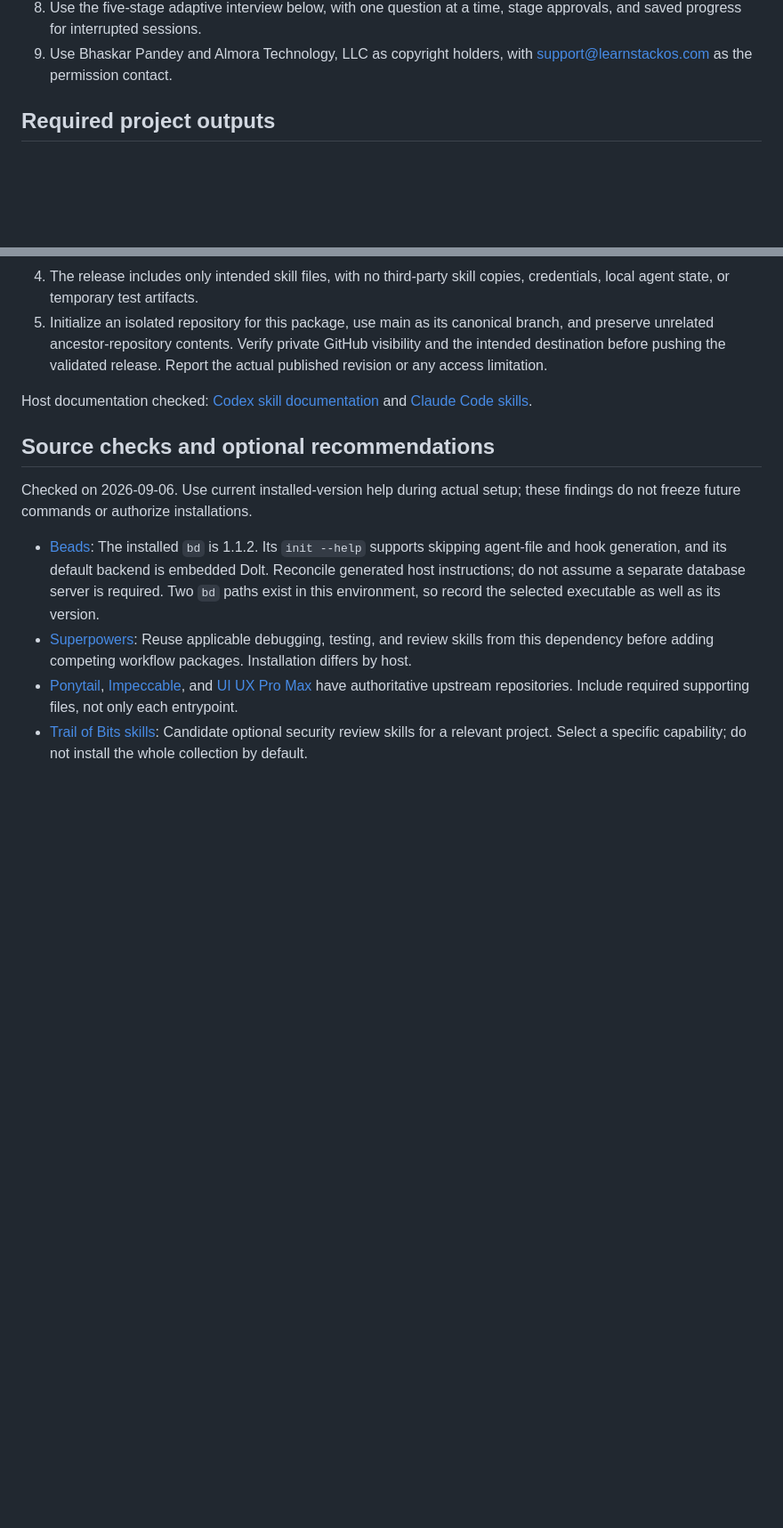
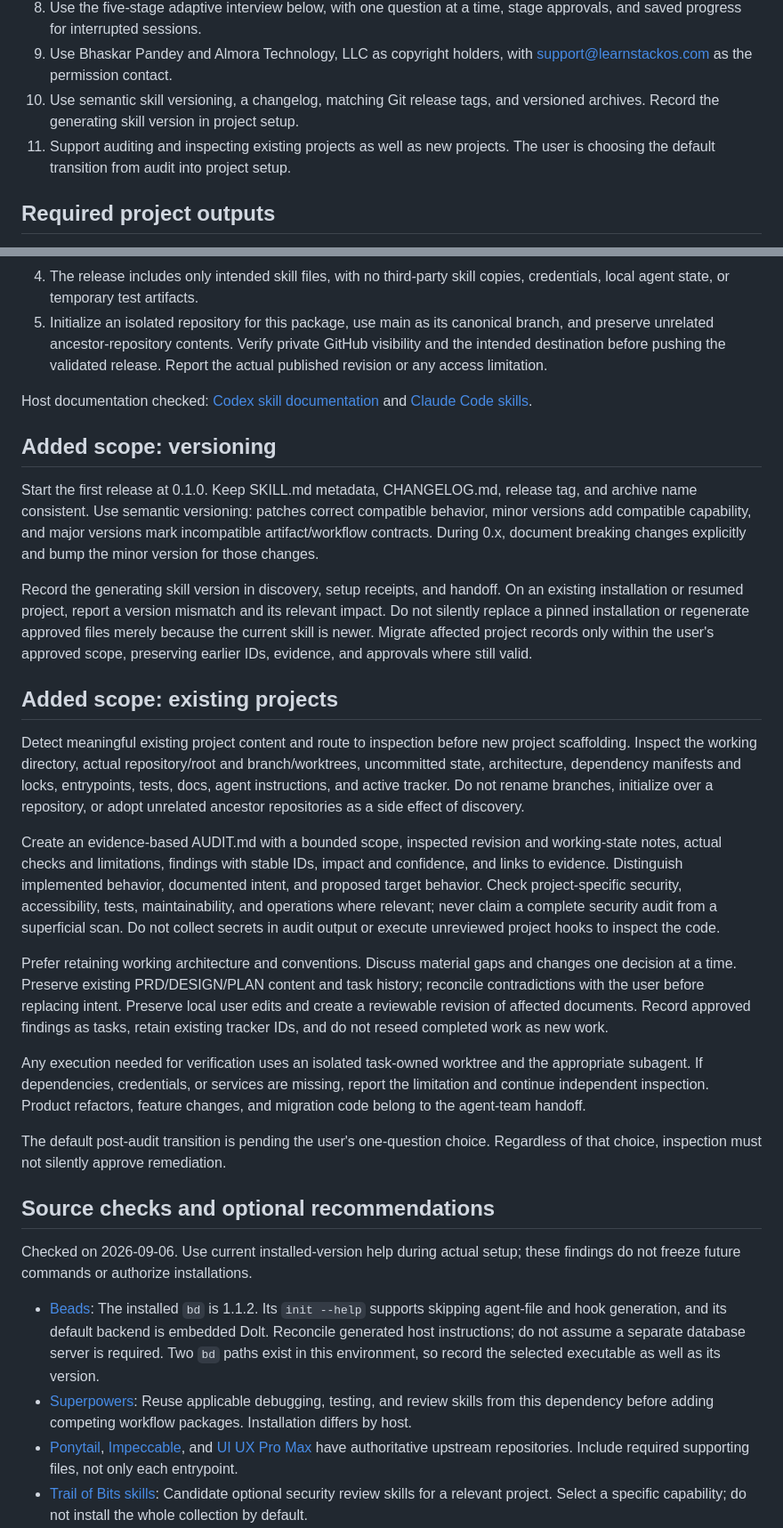
Before and after one commit to thebpandey/project-kickoff, a Markdown page: docs/specs/project-kickoff-design.md, 2 parts joined by grey strips. Shown at 89% size. Drawn GitHub-style; blank space fills up the shorter version.

Commit message:
docs: add versioning and existing-project audit scope

```diff
--- a/docs/specs/project-kickoff-design.md
+++ b/docs/specs/project-kickoff-design.md
@@ -33,6 +33,10 @@ blueprint, and implementation handoff for `agent-team`.
    stage approvals, and saved progress for interrupted sessions.
 9. Use Bhaskar Pandey and Almora Technology, LLC as copyright holders, with
    support@learnstackos.com as the permission contact.
+10. Use semantic skill versioning, a changelog, matching Git release tags, and
+    versioned archives. Record the generating skill version in project setup.
+11. Support auditing and inspecting existing projects as well as new projects.
+    The user is choosing the default transition from audit into project setup.
 
 ## Required project outputs
 
@@ -308,6 +312,53 @@ Host documentation checked:
 [Codex skill documentation](https://developers.openai.com/codex/skills) and
 [Claude Code skills](https://code.claude.com/docs/en/skills).
 
+## Added scope: versioning
+
+Start the first release at 0.1.0. Keep SKILL.md metadata, CHANGELOG.md, release
+tag, and archive name consistent. Use semantic versioning: patches correct
+compatible behavior, minor versions add compatible capability, and major
+versions mark incompatible artifact/workflow contracts. During 0.x, document
+breaking changes explicitly and bump the minor version for those changes.
+
+Record the generating skill version in discovery, setup receipts, and handoff.
+On an existing installation or resumed project, report a version mismatch and
+its relevant impact. Do not silently replace a pinned installation or regenerate
+approved files merely because the current skill is newer. Migrate affected
+project records only within the user's approved scope, preserving earlier IDs,
+evidence, and approvals where still valid.
+
+## Added scope: existing projects
+
+Detect meaningful existing project content and route to inspection before new
+project scaffolding. Inspect the working directory, actual repository/root and
+branch/worktrees, uncommitted state, architecture, dependency manifests and
+locks, entrypoints, tests, docs, agent instructions, and active tracker. Do not
+rename branches, initialize over a repository, or adopt unrelated ancestor
+repositories as a side effect of discovery.
+
+Create an evidence-based AUDIT.md with a bounded scope, inspected revision and
+working-state notes, actual checks and limitations, findings with stable IDs,
+impact and confidence, and links to evidence. Distinguish implemented behavior,
+documented intent, and proposed target behavior. Check project-specific security,
+accessibility, tests, maintainability, and operations where relevant; never claim
+a complete security audit from a superficial scan. Do not collect secrets in
+audit output or execute unreviewed project hooks to inspect the code.
+
+Prefer retaining working architecture and conventions. Discuss material gaps
+and changes one decision at a time. Preserve existing PRD/DESIGN/PLAN content
+and task history; reconcile contradictions with the user before replacing
+intent. Preserve local user edits and create a reviewable revision of affected
+documents. Record approved findings as tasks, retain existing tracker IDs, and
+do not reseed completed work as new work.
+
+Any execution needed for verification uses an isolated task-owned worktree and
+the appropriate subagent. If dependencies, credentials, or services are missing,
+report the limitation and continue independent inspection. Product refactors,
+feature changes, and migration code belong to the agent-team handoff.
+
+The default post-audit transition is pending the user's one-question choice.
+Regardless of that choice, inspection must not silently approve remediation.
+
 ## Source checks and optional recommendations
 
 Checked on 2026-09-06. Use current installed-version help during actual setup;
```
Also changed, not shown: 1 other file.
